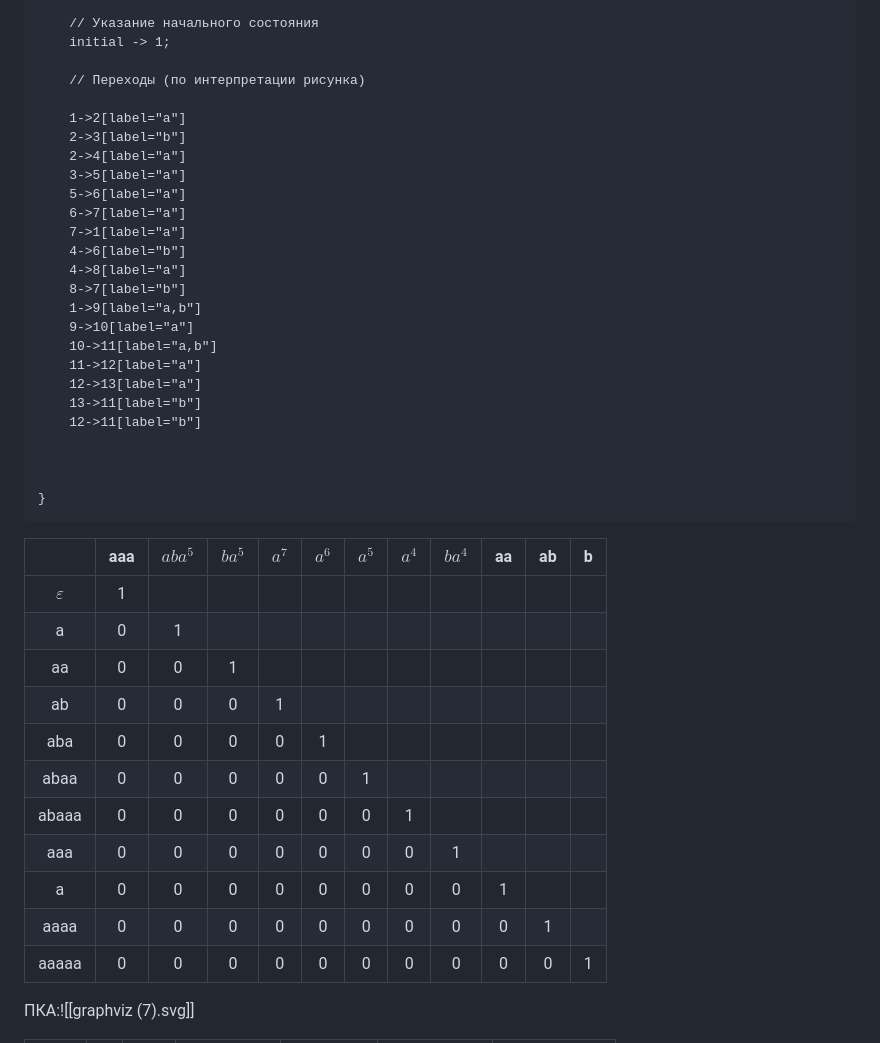
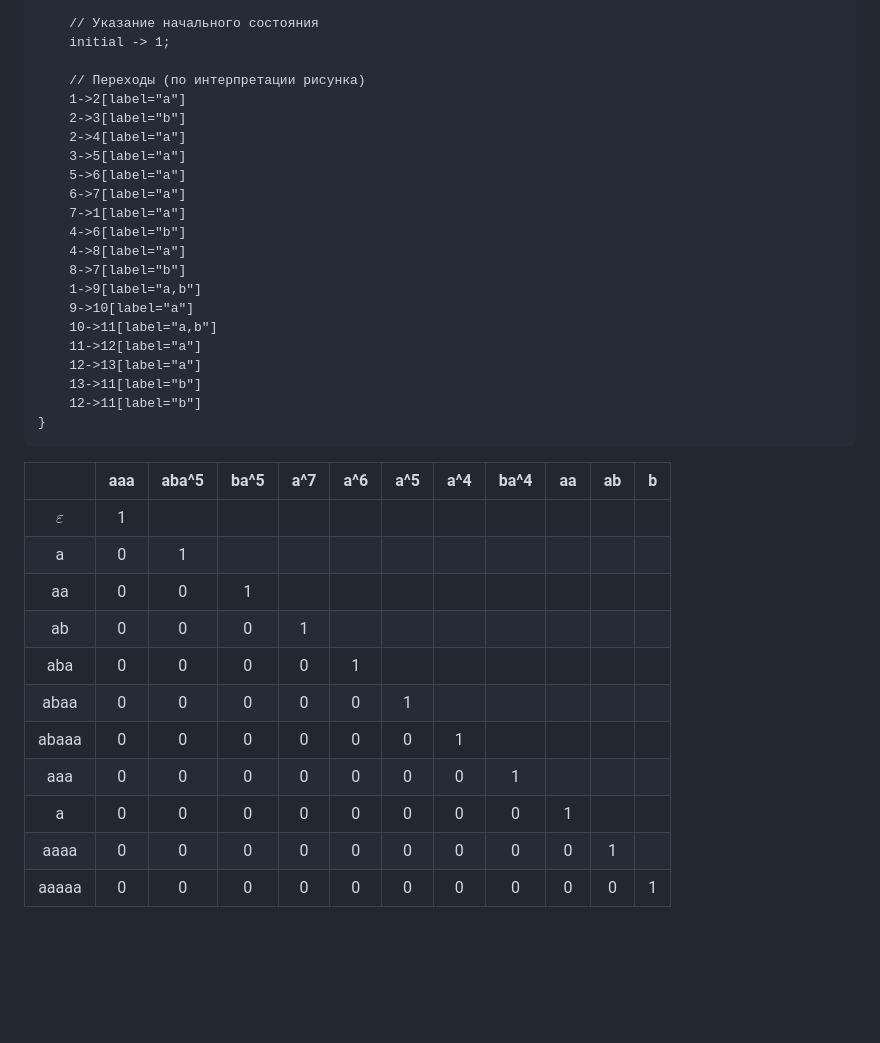
Before and after one commit to emolit/tfl, a Markdown page: README.md, the part around one of its changes. GitHub-like rendering; blank space fills up the shorter version.

````diff
--- a/README.md
+++ b/README.md
@@ -72,7 +77,6 @@ digraph FiniteAutomaton {
     initial -> 1;
 
     // Переходы (по интерпретации рисунка)
-
     1->2[label="a"]
     2->3[label="b"]
     2->4[label="a"]
@@ -90,24 +94,20 @@ digraph FiniteAutomaton {
     12->13[label="a"]
     13->11[label="b"]
     12->11[label="b"]
-
-
-
 }
 ```
 
-|               | aaa | $aba^5$ | $ba^5$ | $a^7$ | $a^6$ | $a^5$ | $a^4$ | $ba^4$ | aa  | ab  |  b  |
-| :-----------: | :-: | :-----: | :----: | :---: | :---: | :---: | :---: | :----: | :-: | :-: | :-: |
-| $\varepsilon$ |  1  |         |        |       |       |       |       |        |     |     |     |
-|       a       |  0  |    1    |        |       |       |       |       |        |     |     |     |
-|      aa       |  0  |    0    |   1    |       |       |       |       |        |     |     |     |
-|      ab       |  0  |    0    |   0    |   1   |       |       |       |        |     |     |     |
-|      aba      |  0  |    0    |   0    |   0   |   1   |       |       |        |     |     |     |
-|     abaa      |  0  |    0    |   0    |   0   |   0   |   1   |       |        |     |     |     |
-|     abaaa     |  0  |    0    |   0    |   0   |   0   |   0   |   1   |        |     |     |     |
-|      aaa      |  0  |    0    |   0    |   0   |   0   |   0   |   0   |   1    |     |     |     |
-|       a       |  0  |    0    |   0    |   0   |   0   |   0   |   0   |   0    |  1  |     |     |
-|     aaaa      |  0  |    0    |   0    |   0   |   0   |   0   |   0   |   0    |  0  |  1  |     |
-|     aaaaa     |  0  |    0    |   0    |   0   |   0   |   0   |   0   |   0    |  0  |  0  |  1  |
-ПКА:![[graphviz (7).svg]]
+|               | aaa | aba^5 | ba^5 | a^7 | a^6 | a^5 | a^4 | ba^4 | aa  | ab  |  b  |
+| :-----------: | :-: | :---: | :--: | :-: | :-: | :-: | :-: | :--: | :-: | :-: | :-: |
+| $\varepsilon$ |  1  |       |      |     |     |     |     |      |     |     |     |
+|       a       |  0  |   1   |      |     |     |     |     |      |     |     |     |
+|      aa       |  0  |   0   |  1   |     |     |     |     |      |     |     |     |
+|      ab       |  0  |   0   |  0   |  1  |     |     |     |      |     |     |     |
+|      aba      |  0  |   0   |  0   |  0  |  1  |     |     |      |     |     |     |
+|     abaa      |  0  |   0   |  0   |  0  |  0  |  1  |     |      |     |     |     |
+|     abaaa     |  0  |   0   |  0   |  0  |  0  |  0  |  1  |      |     |     |     |
+|      aaa      |  0  |   0   |  0   |  0  |  0  |  0  |  0  |  1   |     |     |     |
+|       a       |  0  |   0   |  0   |  0  |  0  |  0  |  0  |  0   |  1  |     |     |
+|     aaaa      |  0  |   0   |  0   |  0  |  0  |  0  |  0  |  0   |  0  |  1  |     |
+|     aaaaa     |  0  |   0   |  0   |  0  |  0  |  0  |  0  |  0   |  0  |  0  |  1  |
 
````
Also changed, not shown: other parts of README.md (+52 -36 lines).
